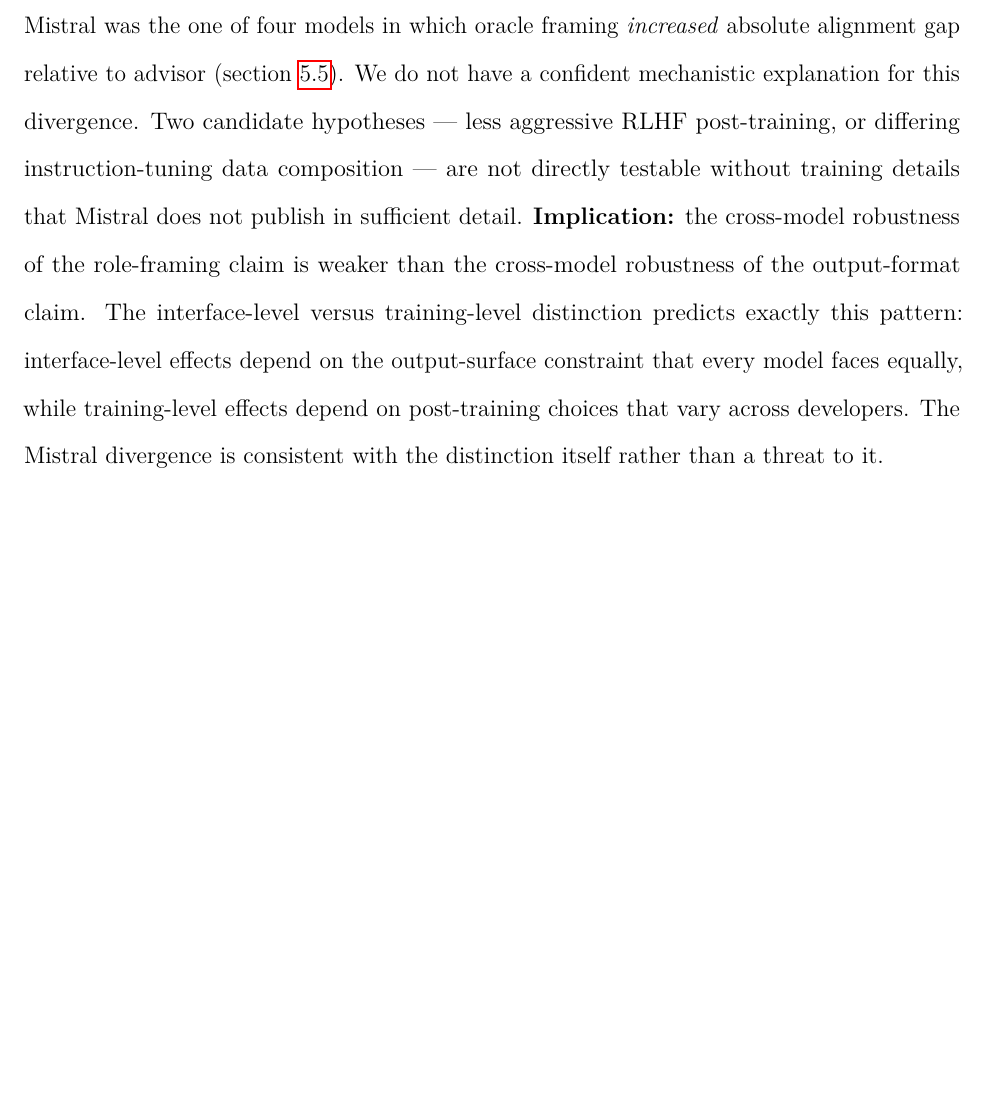
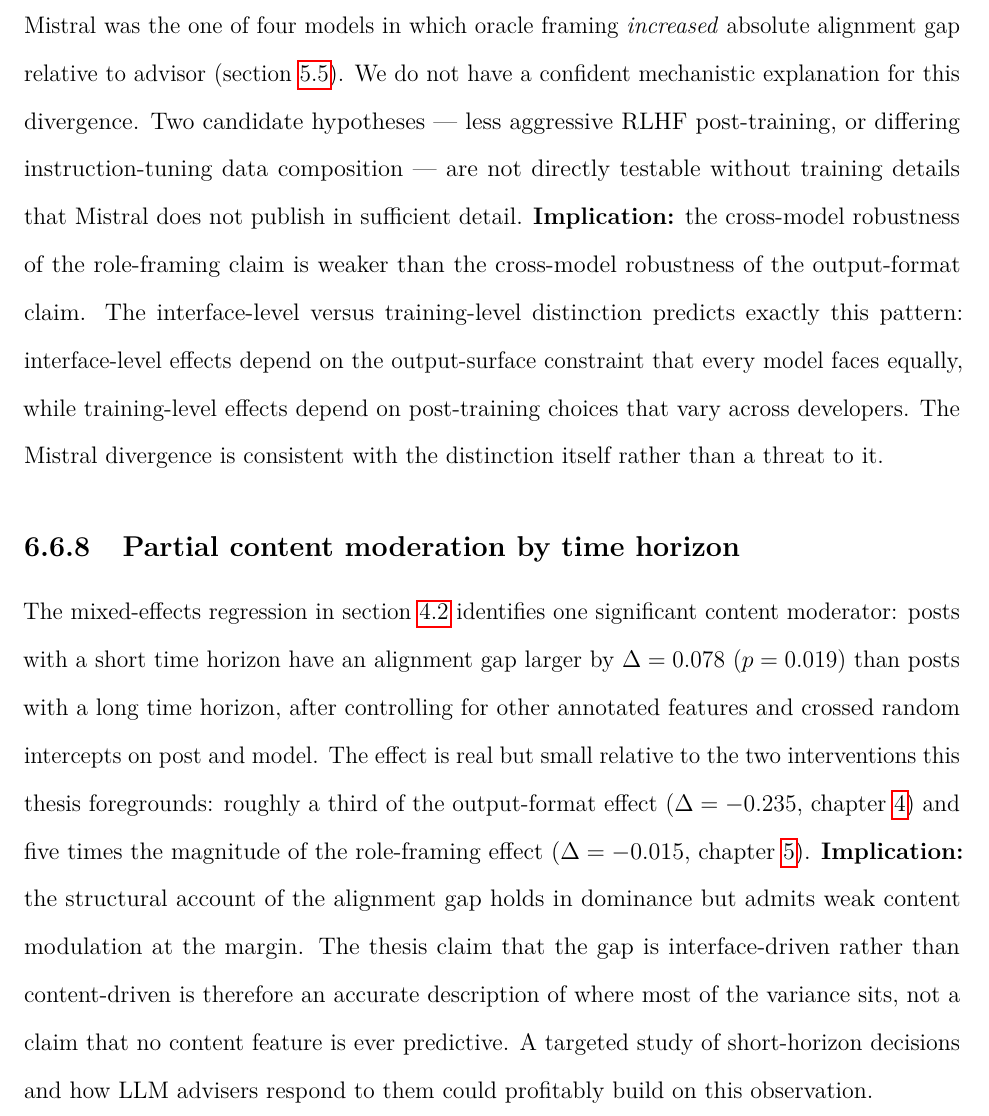
Before and after one commit to yarucui/Thesis, a LaTeX thesis (main.tex, which reads chapters/06_discussion.tex): part of page 67 of 77, cut so that both start at the same text, the shorter picture padded with empty space. Compiled offline with pdfLaTeX.

Commit message:
features ch06: addition 3.5 — new limitation 6.5.8 (partial content moderation by time horizon)

```diff
--- a/chapters/06_discussion.tex
+++ b/chapters/06_discussion.tex
@@ -551,6 +551,27 @@ training-level effects depend on post-training choices that vary
 across developers. The Mistral divergence is consistent with the
 distinction itself rather than a threat to it.
 
+\subsection{Partial content moderation by time horizon}
+\label{sec:disc_lim_time_horizon}
+
+The mixed-effects regression in \cref{sec:d1_baseline} identifies one
+significant content moderator: posts with a short time horizon have
+an alignment gap larger by $\Delta = 0.078$ ($p = 0.019$) than posts
+with a long time horizon, after controlling for other annotated
+features and crossed random intercepts on post and model. The effect
+is real but small relative to the two interventions this thesis
+foregrounds: roughly a third of the output-format effect
+($\Delta = -0.235$, \cref{chap:direction1}) and five times the
+magnitude of the role-framing effect ($\Delta = -0.015$,
+\cref{chap:direction2}).
+\textbf{Implication:} the structural account of the alignment gap
+holds in dominance but admits weak content modulation at the margin.
+The thesis claim that the gap is interface-driven rather than
+content-driven is therefore an accurate description of where most of
+the variance sits, not a claim that no content feature is ever
+predictive. A targeted study of short-horizon decisions and how LLM
+advisers respond to them could profitably build on this observation.
+
 %% -----------------------------------------------------------------------
 \section{Future work}
 \label{sec:disc_future_work}
```
